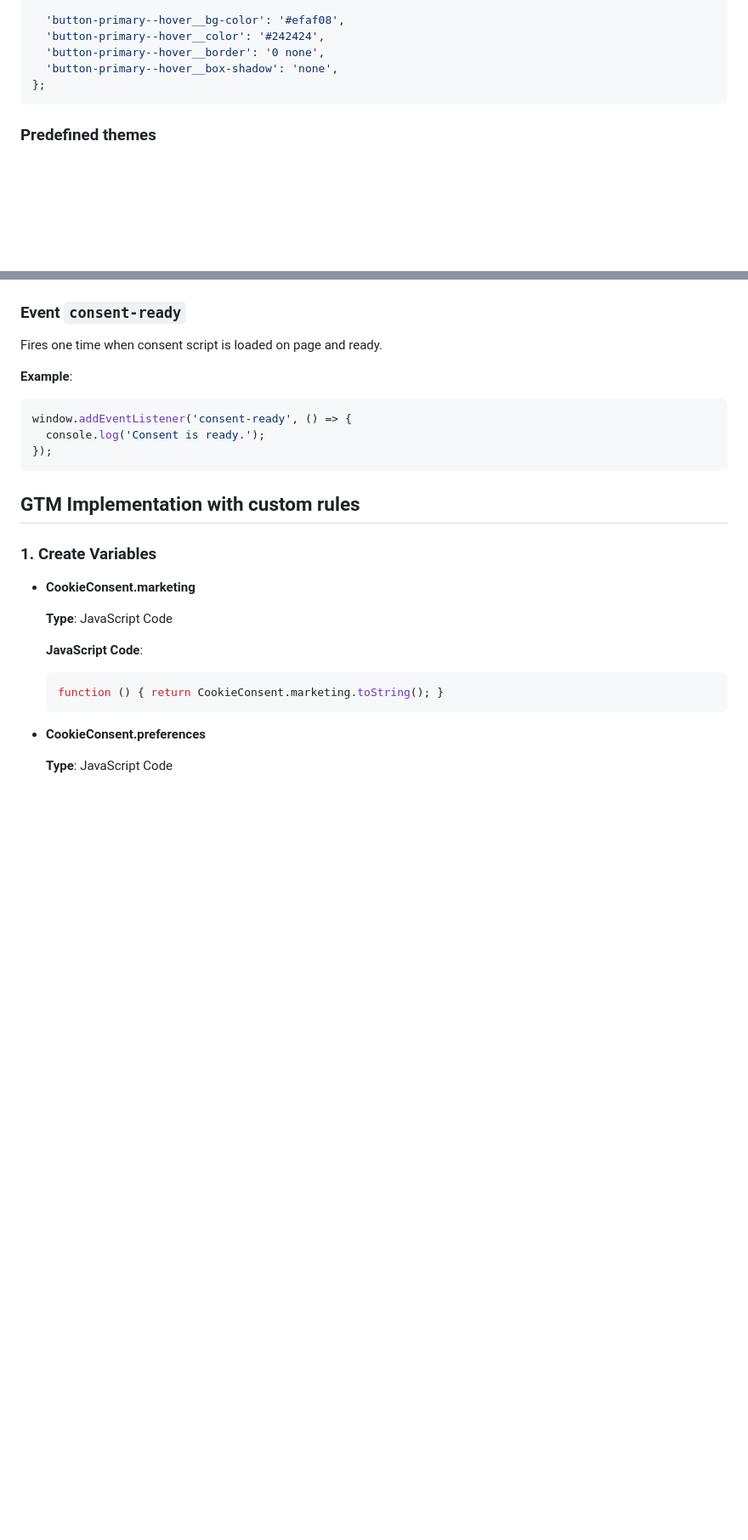
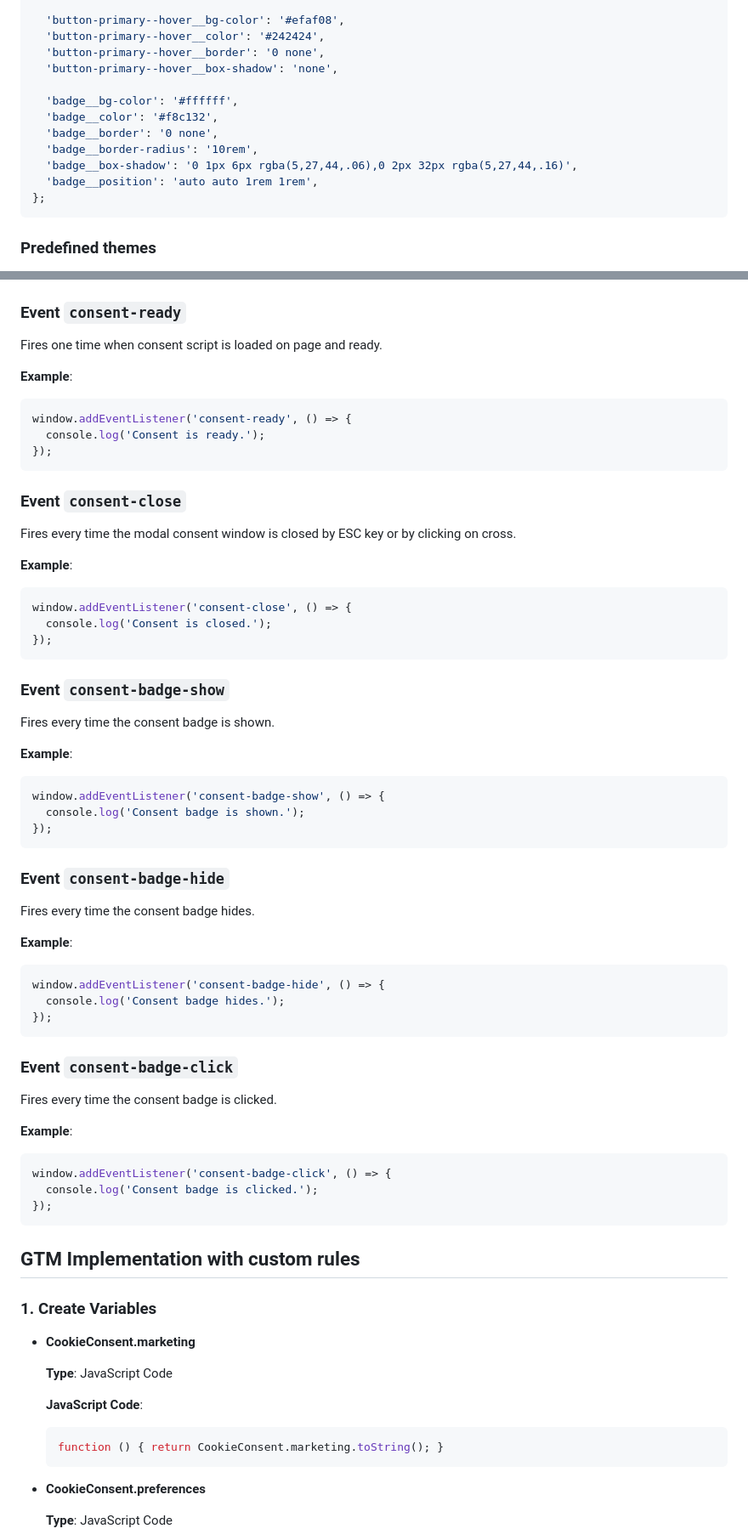
Before and after one commit to danielsitek/dgp-cookie-consent, a Markdown page: README.md, 2 parts joined by grey strips. Shown at 85% size. Drawn GitHub-style; blank space fills up the shorter version.

````diff
--- a/README.md
+++ b/README.md
@@ -176,6 +183,13 @@ window.CookieConsentTheme = {
   'button-primary--hover__color': '#242424',
   'button-primary--hover__border': '0 none',
   'button-primary--hover__box-shadow': 'none',
+
+  'badge__bg-color': '#ffffff',
+  'badge__color': '#f8c132',
+  'badge__border': '0 none',
+  'badge__border-radius': '10rem',
+  'badge__box-shadow': '0 1px 6px rgba(5,27,44,.06),0 2px 32px rgba(5,27,44,.16)',
+  'badge__position': 'auto auto 1rem 1rem',
 };
 ```
 
@@ -439,6 +455,58 @@ Fires one time when consent script is loaded on page and ready.
 ```js
 window.addEventListener('consent-ready', () => {
   console.log('Consent is ready.');
+});
+```
+
+### Event `consent-close`
+
+Fires every time the modal consent window is closed by ESC key or by clicking on cross.
+
+
+**Example**:
+
+```js
+window.addEventListener('consent-close', () => {
+  console.log('Consent is closed.');
+});
+```
+
+### Event `consent-badge-show`
+
+Fires every time the consent badge is shown.
+
+
+**Example**:
+
+```js
+window.addEventListener('consent-badge-show', () => {
+  console.log('Consent badge is shown.');
+});
+```
+
+### Event `consent-badge-hide`
+
+Fires every time the consent badge hides.
+
+
+**Example**:
+
+```js
+window.addEventListener('consent-badge-hide', () => {
+  console.log('Consent badge hides.');
+});
+```
+
+### Event `consent-badge-click`
+
+Fires every time the consent badge is clicked.
+
+
+**Example**:
+
+```js
+window.addEventListener('consent-badge-click', () => {
+  console.log('Consent badge is clicked.');
 });
 ```
 
````
Also changed, not shown: other parts of README.md (+13 -4 lines).
